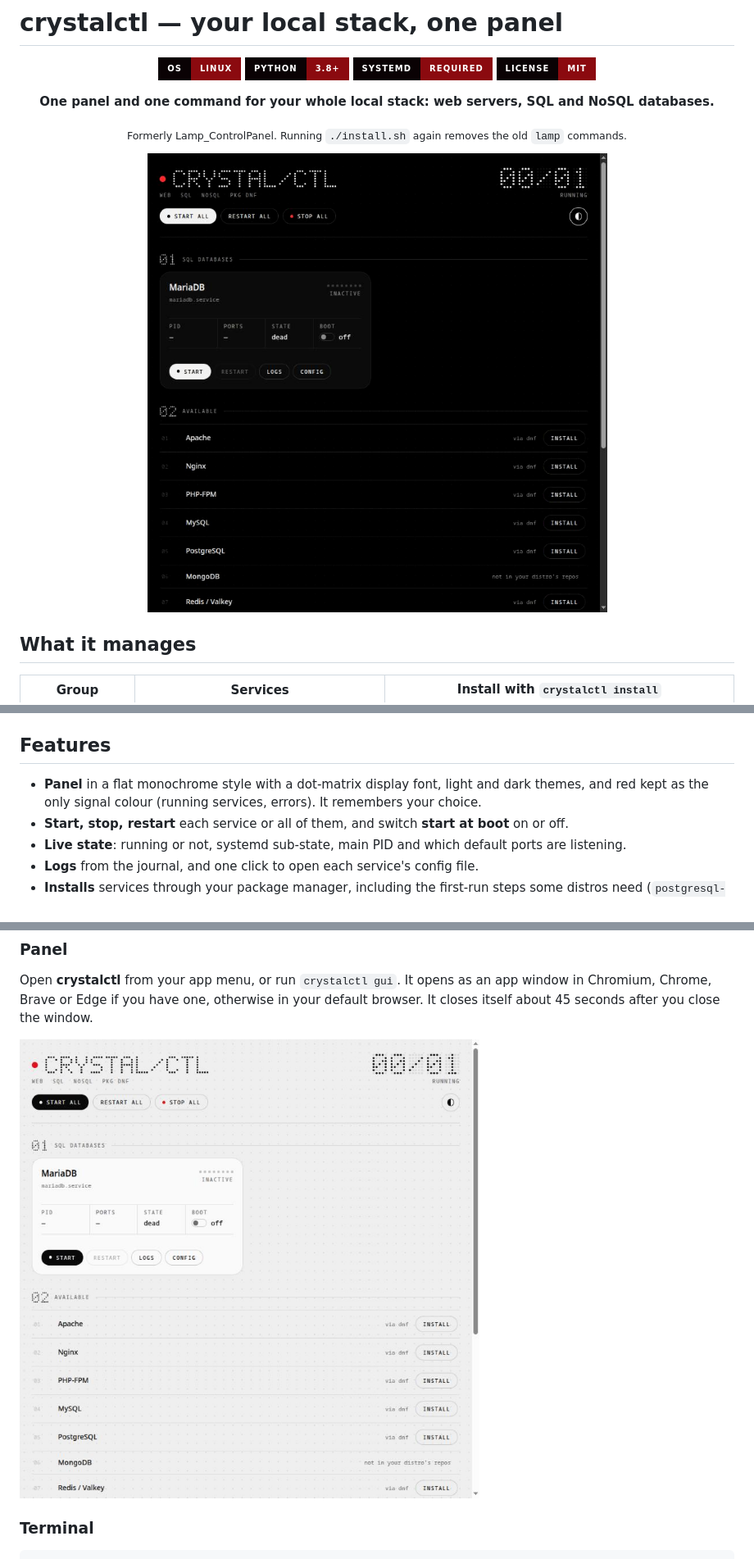
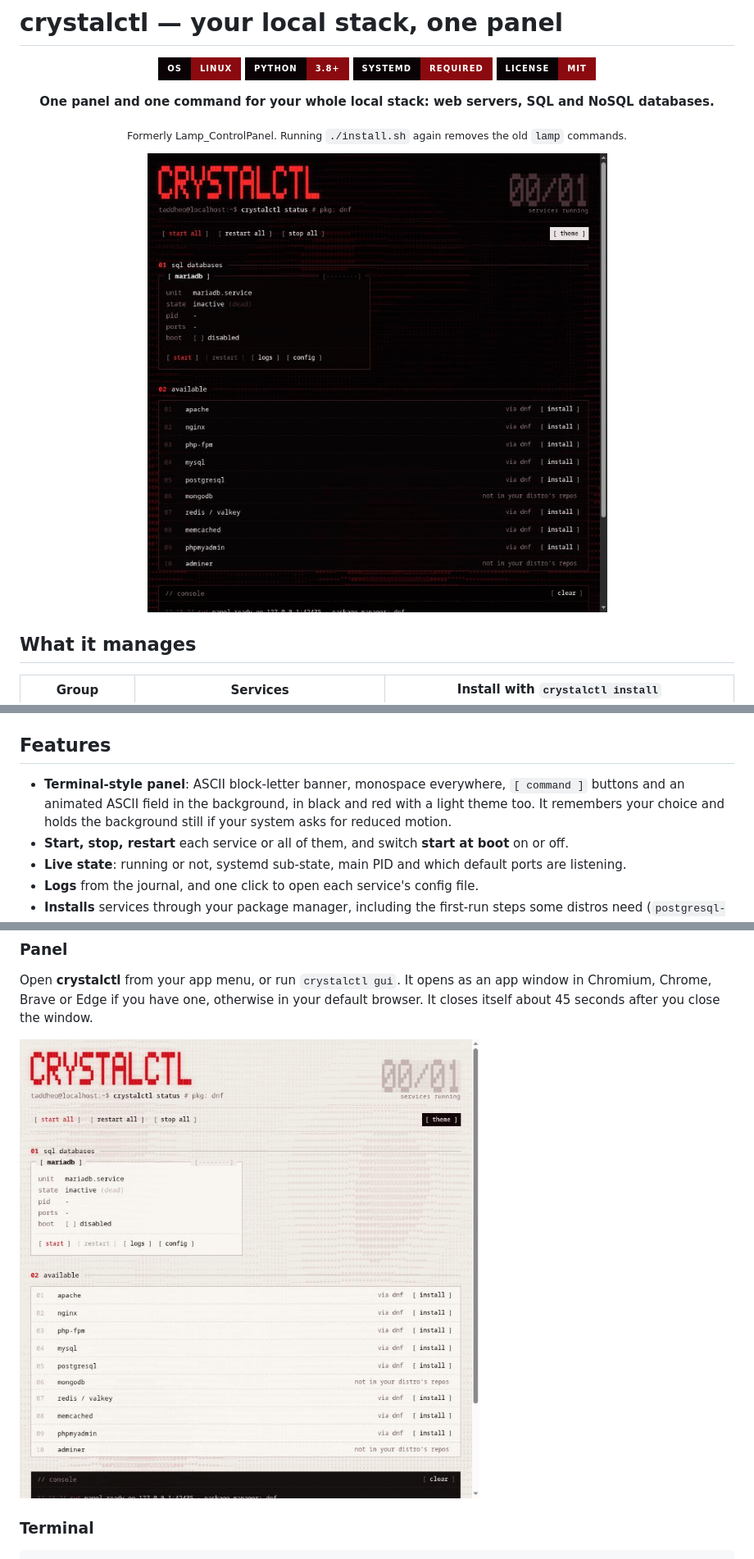
Before and after one commit to taddheotorres/Lamp_ControlPanel, a Markdown page: README.md, 3 parts joined by grey strips. Shown: that part at 82% size. Rendered like a GitHub page; pictures changed too: assets/panel-dark.png, assets/panel-light.png; badges without logos.

```diff
--- a/README.md
+++ b/README.md
@@ -30,8 +30,9 @@ counted twice.
 
 ## Features
 
-- **Panel** in a flat monochrome style with a dot-matrix display font, light and dark themes, and red
-  kept as the only signal colour (running services, errors). It remembers your choice.
+- **Terminal-style panel**: ASCII block-letter banner, monospace everywhere, `[ command ]` buttons and an
+  animated ASCII field in the background, in black and red with a light theme too. It remembers your choice
+  and holds the background still if your system asks for reduced motion.
 - **Start, stop, restart** each service or all of them, and switch **start at boot** on or off.
 - **Live state**: running or not, systemd sub-state, main PID and which default ports are listening.
 - **Logs** from the journal, and one click to open each service's config file.
```
Also changed, not shown: 1 other file.
